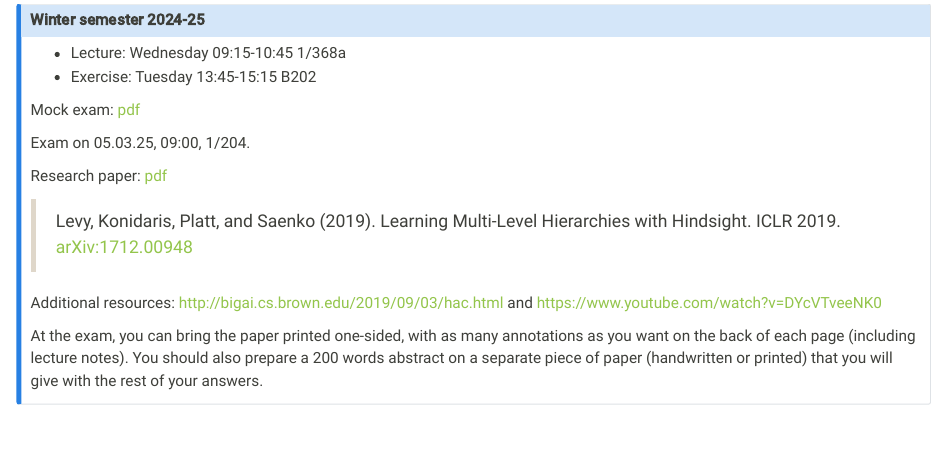
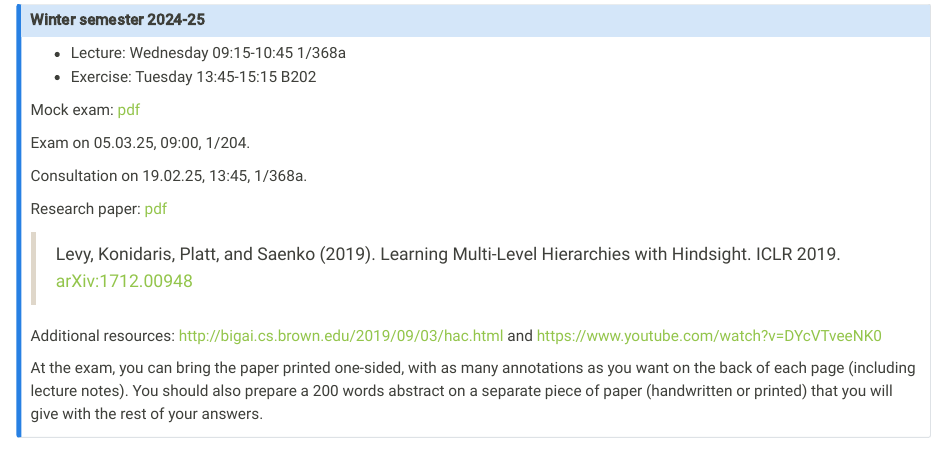
Before and after one commit to vitay/course-deeprl, a Quarto document (index.qmd): the page in a window 1100 px wide, from 340 px down. Rendered offline with R 4.5, knitr and Pandoc in place of Quarto, with nearby package versions.

Commit message:
Added consultation.

```diff
--- a/index.qmd
+++ b/index.qmd
@@ -26,6 +26,8 @@ Registration on [OPAL](https://bildungsportal.sachsen.de/opal/auth/RepositoryEnt
 Mock exam: [pdf](https://www.tu-chemnitz.de/informatik/KI/edu/deeprl/HER2017.pdf)
 
 Exam on 05.03.25, 09:00, 1/204.
+
+Consultation on 19.02.25, 13:45, 1/368a.
 
 Research paper:  [pdf](https://arxiv.org/pdf/1712.00948)
 
```
